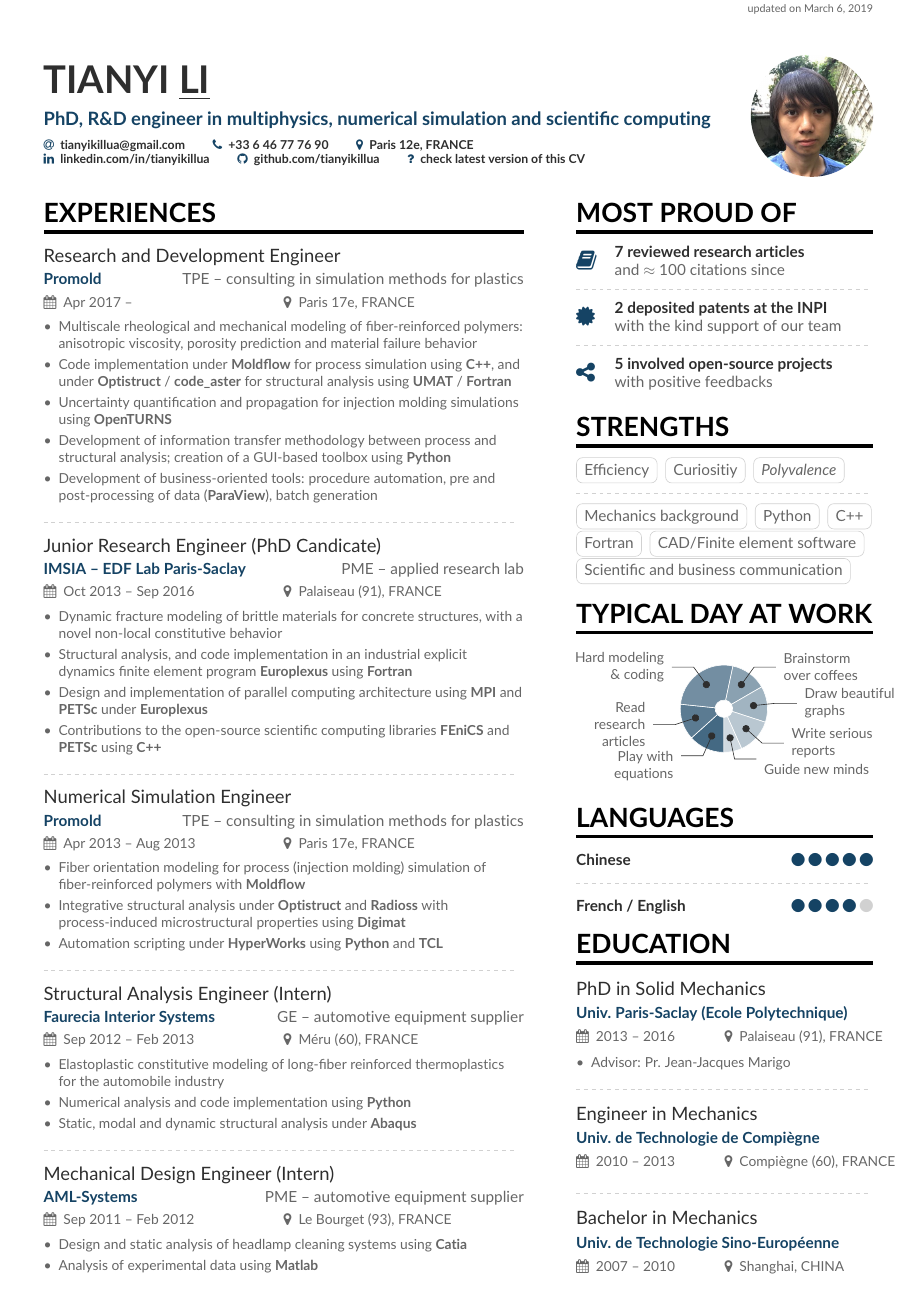
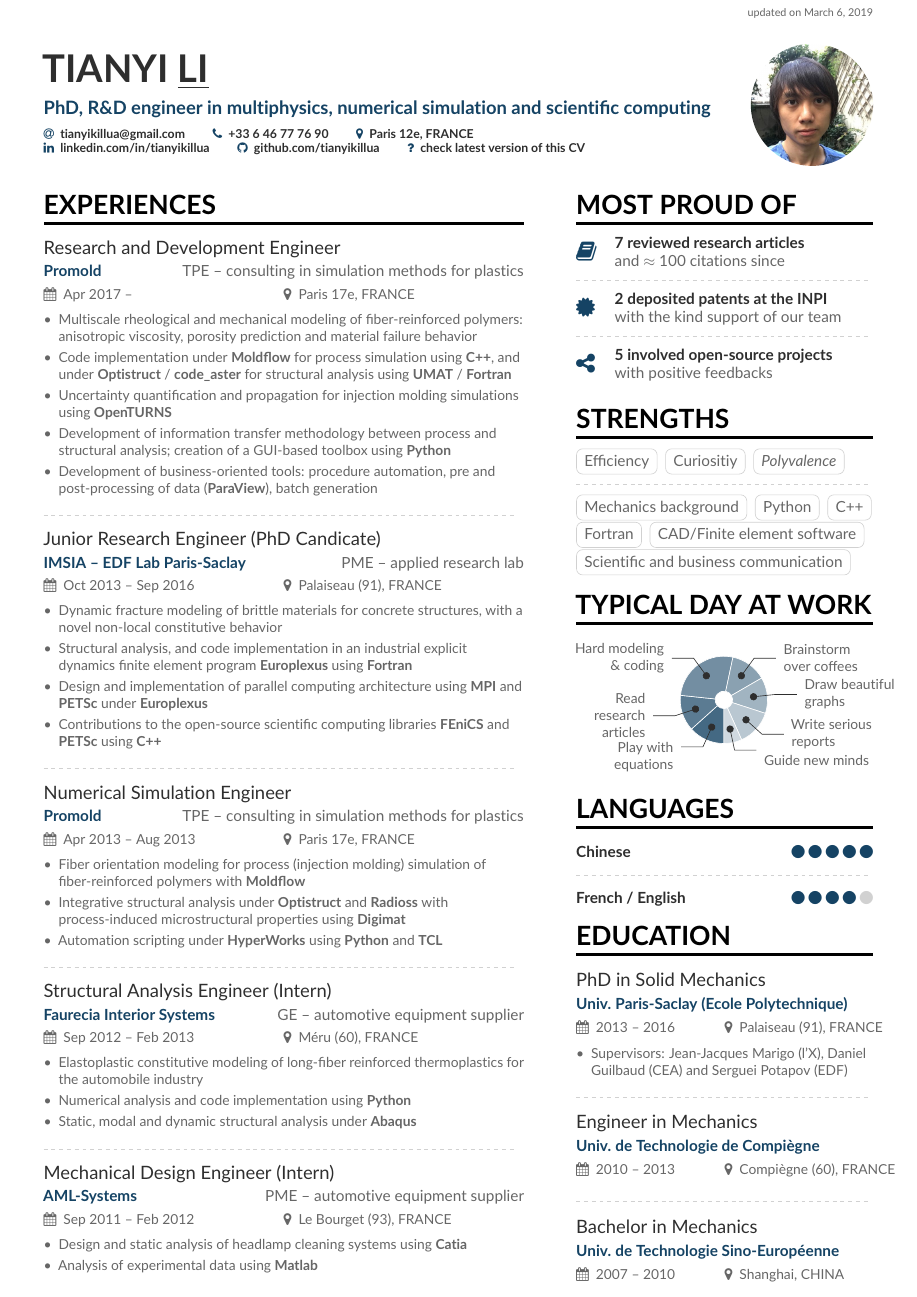
Before and after one commit to tianyikillua/cv, a LaTeX CV (cv.tex, which reads cv_sidebar.tex): the whole page. Compiled offline with pdfLaTeX.

Commit message:
Add more info

```diff
--- a/cv.tex
+++ b/cv.tex
@@ -6,9 +6,10 @@
 \usepackage[utf8]{inputenc}
 \usepackage[T1]{fontenc}
 \usepackage[default]{lato}
+\usepackage{microtype}
 \usepackage{fancyhdr}
 
-\geometry{left=1cm,right=9cm,marginparwidth=6.8cm,marginparsep=1.2cm,top=1.25cm,bottom=0.5cm}
+\geometry{left=1cm,right=9cm,marginparwidth=6.8cm,marginparsep=1.2cm,top=1cm,bottom=0.5cm,headsep=15pt}
 
 \definecolor{Dassault}{HTML}{154364}
 \definecolor{SlateGrey}{HTML}{2E2E2E}
--- a/cv_sidebar.tex
+++ b/cv_sidebar.tex
@@ -45,7 +45,7 @@
 
 \cvevent{PhD in Solid Mechanics}{\href{https://www.polytechnique.edu}{Univ. Paris-Saclay (Ecole Polytechnique)}}{2013 -- 2016}{Palaiseau (91), FRANCE}
 \begin{itemize}
-  \item Advisor: Pr. Jean-Jacques Marigo
+  \item Supervisors: Jean-Jacques Marigo (l'X), Daniel Guilbaud (CEA) and Serguei Potapov (EDF)
 \end{itemize}
 
 \divider
```
Also changed, not shown: cv.pdf.
